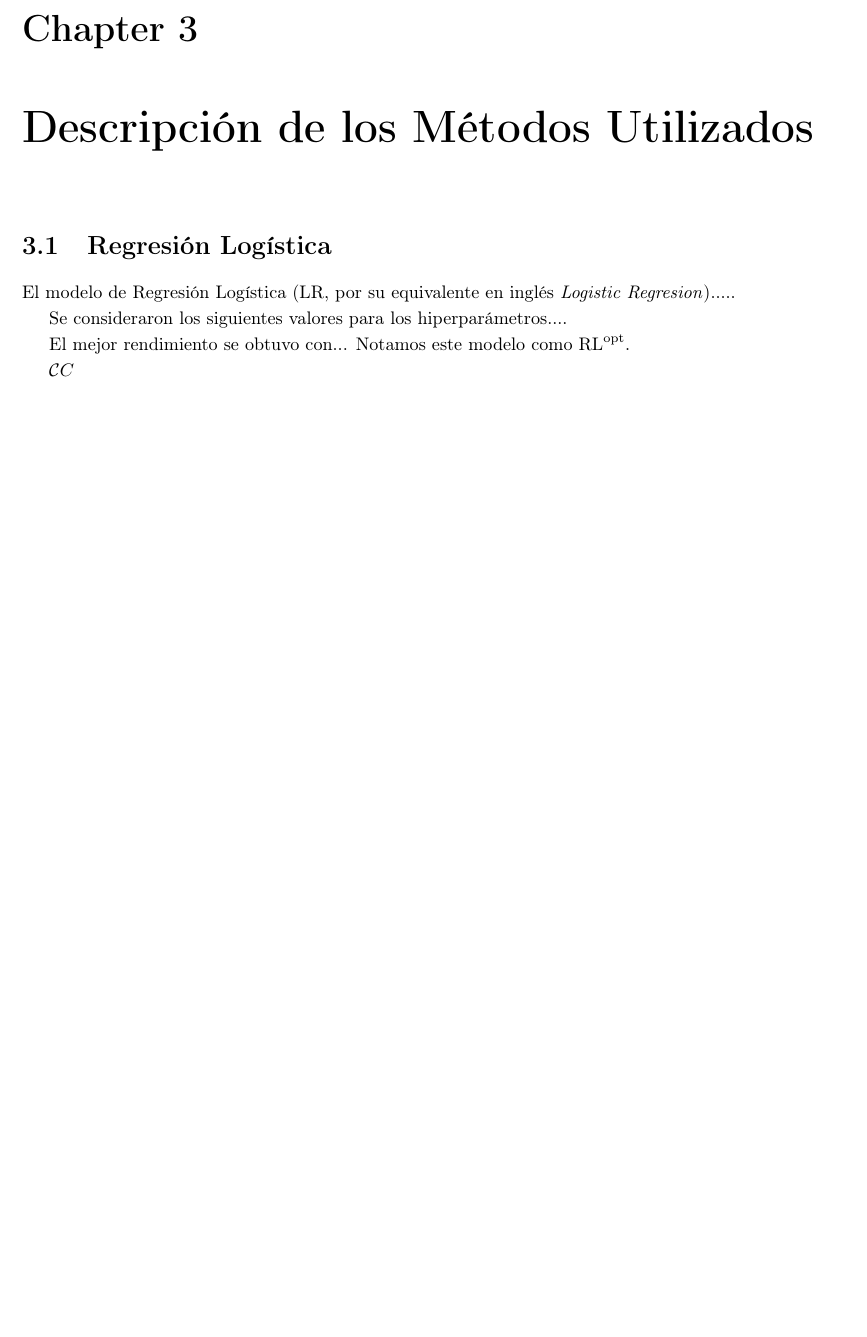
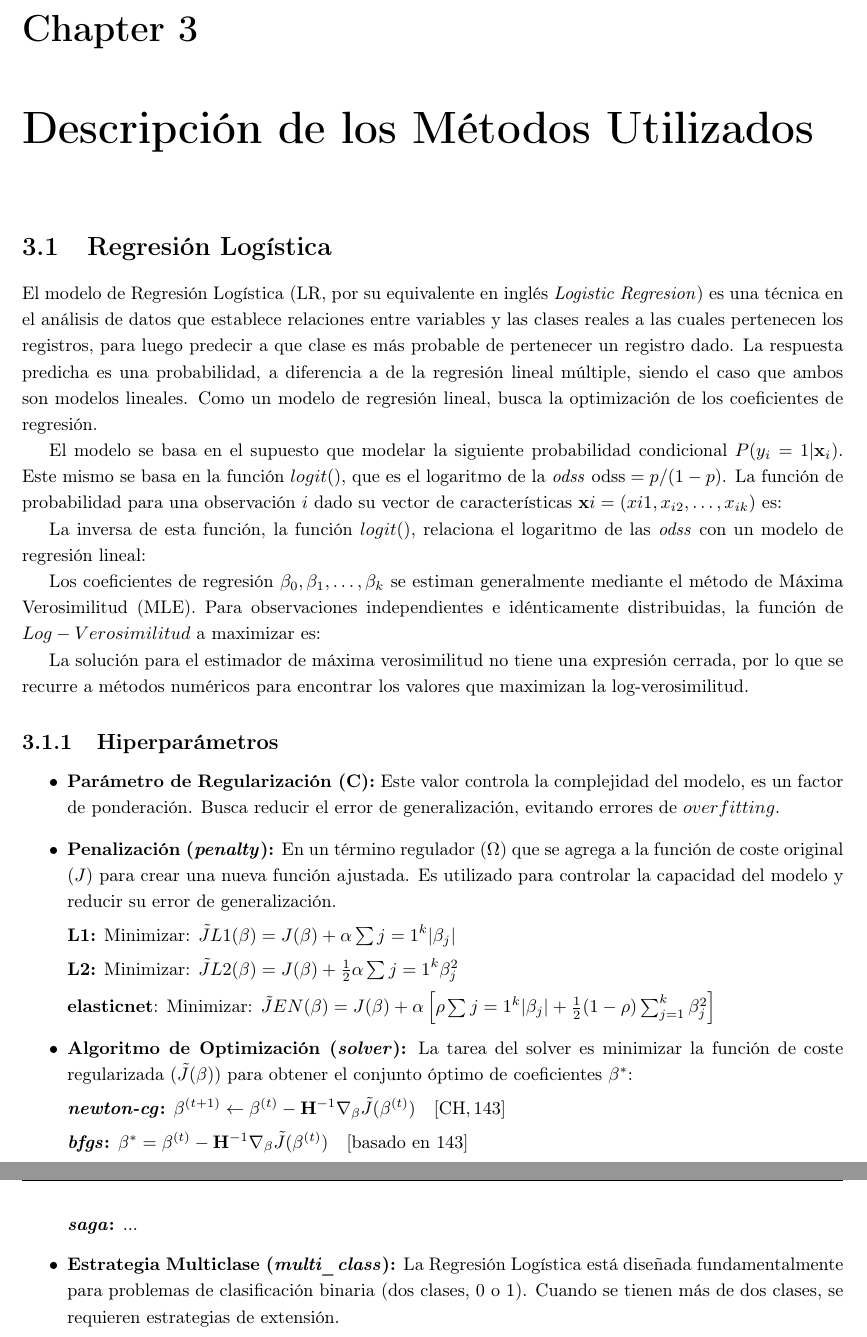
Before and after one commit to NicolasSeivane/Seivane_Nicolas_Proyecto_Integrador, a LaTeX thesis (Tex/EjemploTesis.tex): part of page 23 of 35 before the commit and two parts of pages 23 and 24 of 35 after it, the two joined at a grey line, cut so that both start at the same text, the shorter picture padded with empty space. Compiled offline with pdfLaTeX.

Commit message:
Update EjemploTesis.tex

```diff
--- a/Tex/EjemploTesis.tex
+++ b/Tex/EjemploTesis.tex
@@ -695,15 +695,55 @@ $$ w_l = \frac{n_l}{\sum_{i \in L} n_i}  $$
 
 
 \section{Regresión Logística}
-El modelo de Regresión Logística (LR, por su equivalente en inglés \emph{Logistic Regresion}).....
+El modelo de Regresión Logística (LR, por su equivalente en inglés \emph{Logistic Regresion}) es una técnica en el análisis de datos que establece relaciones entre variables y las clases reales a las cuales pertenecen los registros, para luego predecir a que clase es más probable de pertenecer un registro dado. La respuesta predicha es una probabilidad, a diferencia a de la regresión lineal múltiple, siendo el caso que ambos son modelos lineales. Como un modelo de regresión lineal, busca la optimización de los coeficientes de regresión.
 
-Se consideraron los siguientes valores para los hiperparámetros....
+El modelo se basa en el supuesto que modelar la siguiente probabilidad condicional  $P(y_i = 1|\mathbf{x}_i)$. Este mismo se basa en la función $logit()$, que es el logaritmo de la \textit{odss} $\text{odss} = p/(1-p) $. La función de probabilidad para una observación $i$ dado su vector de características $\mathbf{x}i = (x{i1}, x_{i2}, \dots, x_{ik})$ es:
 
-El mejor rendimiento se obtuvo con... Notamos este modelo como $\text{RL}^{\text{opt}}$.
+%\[
+%p(\mathbf{x}_i) = P\Big(y_i = 1 \;\big|\; \mathbf{x}_i\Big)
+%= \frac{\exp\Big(\beta_0 + \sum_{j=1}^{k} \beta_j x_{ij}\Big)}
+%{1 + \exp\Big(\beta_0 + \sum_{j=1}^{k} \beta_j x_{ij}\Big)}
+%\]
 
-$\mathcal{C} C$
+La inversa de esta función, la función $logit()$, relaciona el logaritmo de las \textit{odss} con un modelo de regresión lineal:
+
+%$$ \ln\left[\frac{p(\mathbf{x}i)}{1-p(\mathbf{x}{j=1}^k \beta_j x{ij} $$
 
 
+Los coeficientes de regresión $\beta_0, \beta_1, \dots, \beta_k$ se estiman generalmente mediante el método de Máxima Verosimilitud (MLE). Para observaciones independientes e idénticamente distribuidas, la función de $Log-Verosimilitud$ a maximizar es:
+
+
+%$$ \ell(\beta_0, \beta_1, \dots, \beta_k) = \sum_{i=1}^n \left{y_i \ln[p(\mathbf{x}_i)] + (1-y_i) %\ln[1-p(\mathbf{x}_i)]\right} $$
+
+La solución para el estimador de máxima verosimilitud no tiene una expresión cerrada, por lo que se recurre a métodos numéricos para encontrar los valores que maximizan la log-verosimilitud.
+
+\subsection{Hiperparámetros}
+
+\begin{itemize}
+
+\item \textbf{Parámetro de Regularización (C):} Este valor controla la complejidad del modelo, es un factor de ponderación. Busca reducir el error de generalización, evitando errores de $overfitting$.
+
+\item \textbf{Penalización (\textit{penalty}):} En un término regulador ($\Omega$) que se agrega a la función de coste original ($J$) para crear una nueva función ajustada. Es utilizado para controlar la capacidad del modelo y reducir su error de generalización.\
+
+\textbf{L1:} $ \text{Minimizar: } \tilde{J}{L1}(\mathbf{\beta}) = J(\mathbf{\beta}) + \alpha \sum{j=1}^k |\beta_j| $   \
+
+\textbf{L2:} $ \text{Minimizar: } \tilde{J}{L2}(\mathbf{\beta}) = J(\mathbf{\beta}) + \frac{1}{2} \alpha \sum{j=1}^k \beta_j^2 $     \
+
+\textbf{elasticnet}: $ \text{Minimizar: } \tilde{J}{EN}(\mathbf{\beta}) = J(\mathbf{\beta}) + \alpha \left[ \rho \sum{j=1}^k |\beta_j| + \frac{1}{2}(1-\rho) \sum_{j=1}^k \beta_j^2 \right] $
+
+
+\item \textbf{Algoritmo de Optimización (\textit{solver}):} La tarea del solver es minimizar la función de coste regularizada ($\tilde{J}(\mathbf{\beta})$) para obtener el conjunto óptimo de coeficientes $\mathbf{\beta}^*$:\
+
+\textbf{\textit{newton-cg}:}  $ \mathbf{\beta}^{(t+1)} \leftarrow \mathbf{\beta}^{(t)} - \mathbf{H}^{-1} \nabla_{\mathbf{\beta}} \tilde{J}(\mathbf{\beta}^{(t)}) \quad [\text{CH}, 143] $\
+
+\textbf{\textit{bfgs}:}  $ \mathbf{\beta}^* = \mathbf{\beta}^{(t)} - \mathbf{H}^{-1} \nabla_{\mathbf{\beta}} \tilde{J}(\mathbf{\beta}^{(t)}) \quad [\text{basado en } 143] $\
+
+\textbf{\textit{saga}:}  ...%% No encontre en mis libros
+
+
+\item \textbf{Estrategia Multiclase (\textit{multi\_class}):} La Regresión Logística está diseñada fundamentalmente para problemas de clasificación binaria (dos clases, 0 o 1). Cuando se tienen más de dos clases, se requieren estrategias de extensión. %% No se si es necesario
+
+\end{itemize}
 
 
 
```
